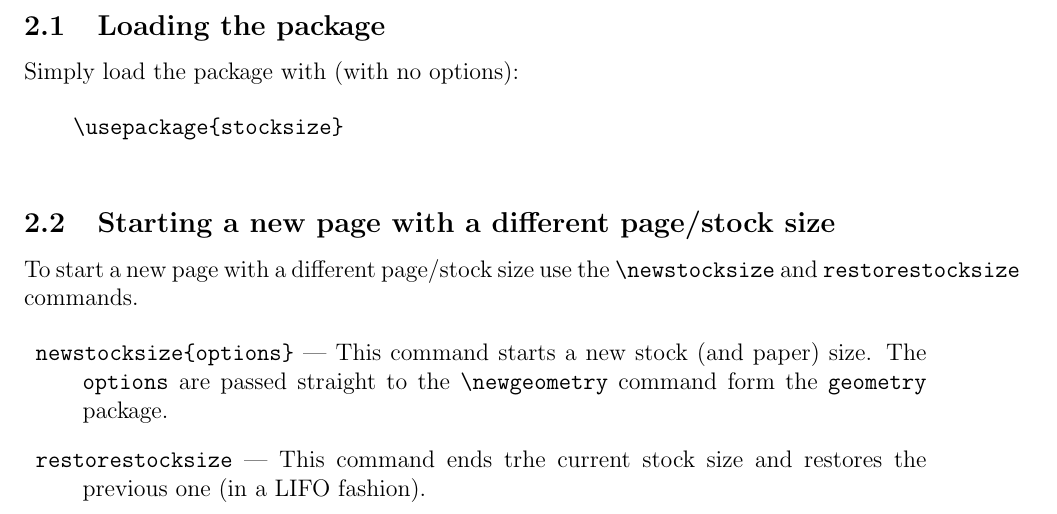
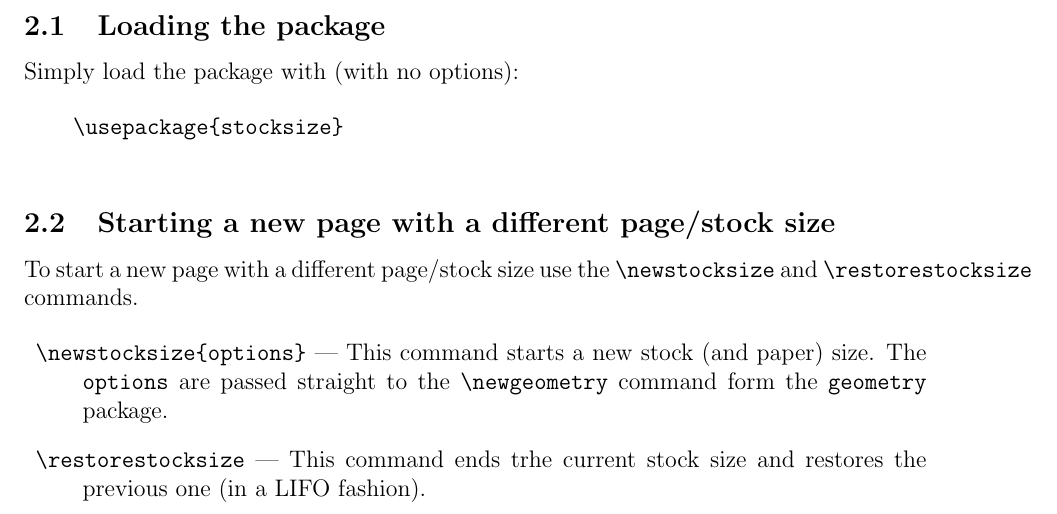
Before and after one commit to joaomlourenco/stocksize, a LaTeX paper (stocksize-doc.tex): part of page 1 of 14, cut so that both start at the same text. Compiled offline with pdfLaTeX.

Commit message:
Minor fixes in documentation
Signed-off-by: João Lourenço <joao.lourenco@fct.unl.pt>

```diff
--- a/stocksize-doc.tex
+++ b/stocksize-doc.tex
@@ -70,11 +70,11 @@ is excellent for customizing the page layout. However, using the \verb!\newgeome
 
 \subsection{Starting a new page with a different page/stock size}
 
-To start a new page with a different page/stock size use the \verb!\newstocksize! and \verb!restorestocksize! commands.
+To start a new page with a different page/stock size use the \verb!\newstocksize! and \verb!\restorestocksize! commands.
 
   \begin{description}
-    \item[] \verb!newstocksize{options}! — This command starts a new stock (and paper) size.  The \verb!options! are passed straight to the \verb!\newgeometry! command form the \verb!geometry! package.
-    \item[] \verb!restorestocksize! — This command ends trhe current stock size and restores the previous one (in a LIFO fashion).
+    \item[] \verb!\newstocksize{options}! — This command starts a new stock (and paper) size.  The \verb!options! are passed straight to the \verb!\newgeometry! command form the \verb!geometry! package.
+    \item[] \verb!\restorestocksize! — This command ends trhe current stock size and restores the previous one (in a LIFO fashion).
   \end{description}
 
 \subsection{Nesting different page/stock sizes}
```
Also changed, not shown: stocksize-doc.pdf.
